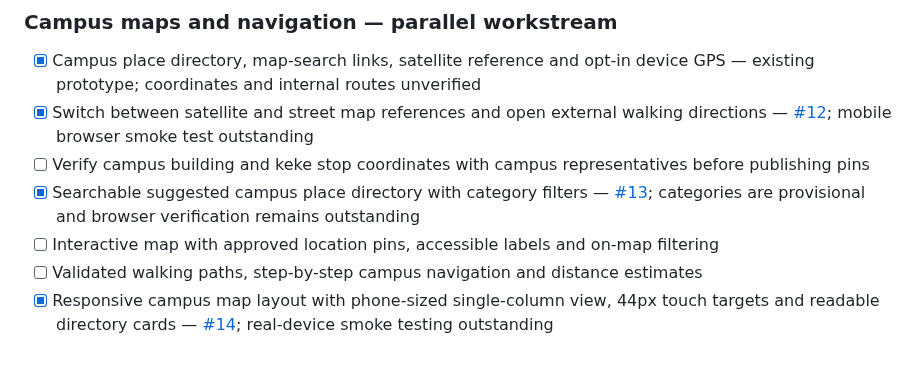
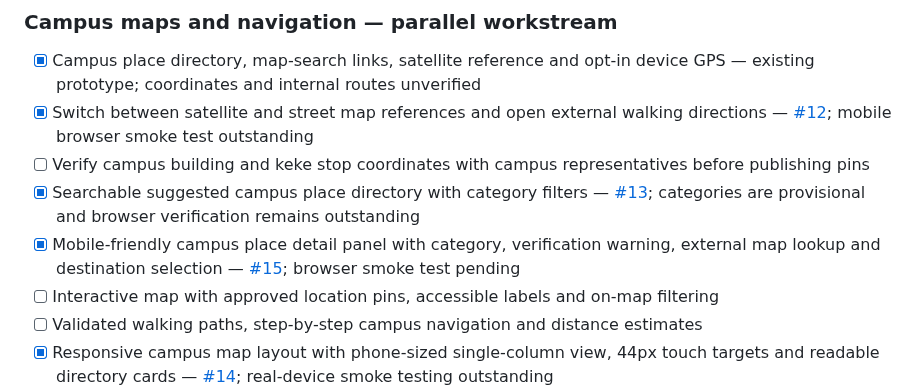
Before and after one commit to V1R0X-Coder/veritas-hub, a Markdown page: README.md, the part around the change. Rendered like a GitHub page; blank space fills up the shorter version.

Commit message:
docs: tick campus place detail panel while retaining verified pins as pending

```diff
--- a/README.md
+++ b/README.md
@@ -118,6 +118,7 @@ If the SQL has not been run yet, the website will show that the shared counter i
 - [x] Switch between satellite and street map references and open external walking directions — [#12](https://github.com/V1R0X-Coder/veritas-hub/pull/12); mobile browser smoke test outstanding
 - [ ] Verify campus building and keke stop coordinates with campus representatives before publishing pins
 - [x] Searchable suggested campus place directory with category filters — [#13](https://github.com/V1R0X-Coder/veritas-hub/pull/13); categories are provisional and browser verification remains outstanding
+- [x] Mobile-friendly campus place detail panel with category, verification warning, external map lookup and destination selection — [#15](https://github.com/V1R0X-Coder/veritas-hub/pull/15); browser smoke test pending
 - [ ] Interactive map with approved location pins, accessible labels and on-map filtering
 - [ ] Validated walking paths, step-by-step campus navigation and distance estimates
 - [x] Responsive campus map layout with phone-sized single-column view, 44px touch targets and readable directory cards — [#14](https://github.com/V1R0X-Coder/veritas-hub/pull/14); real-device smoke testing outstanding
```
